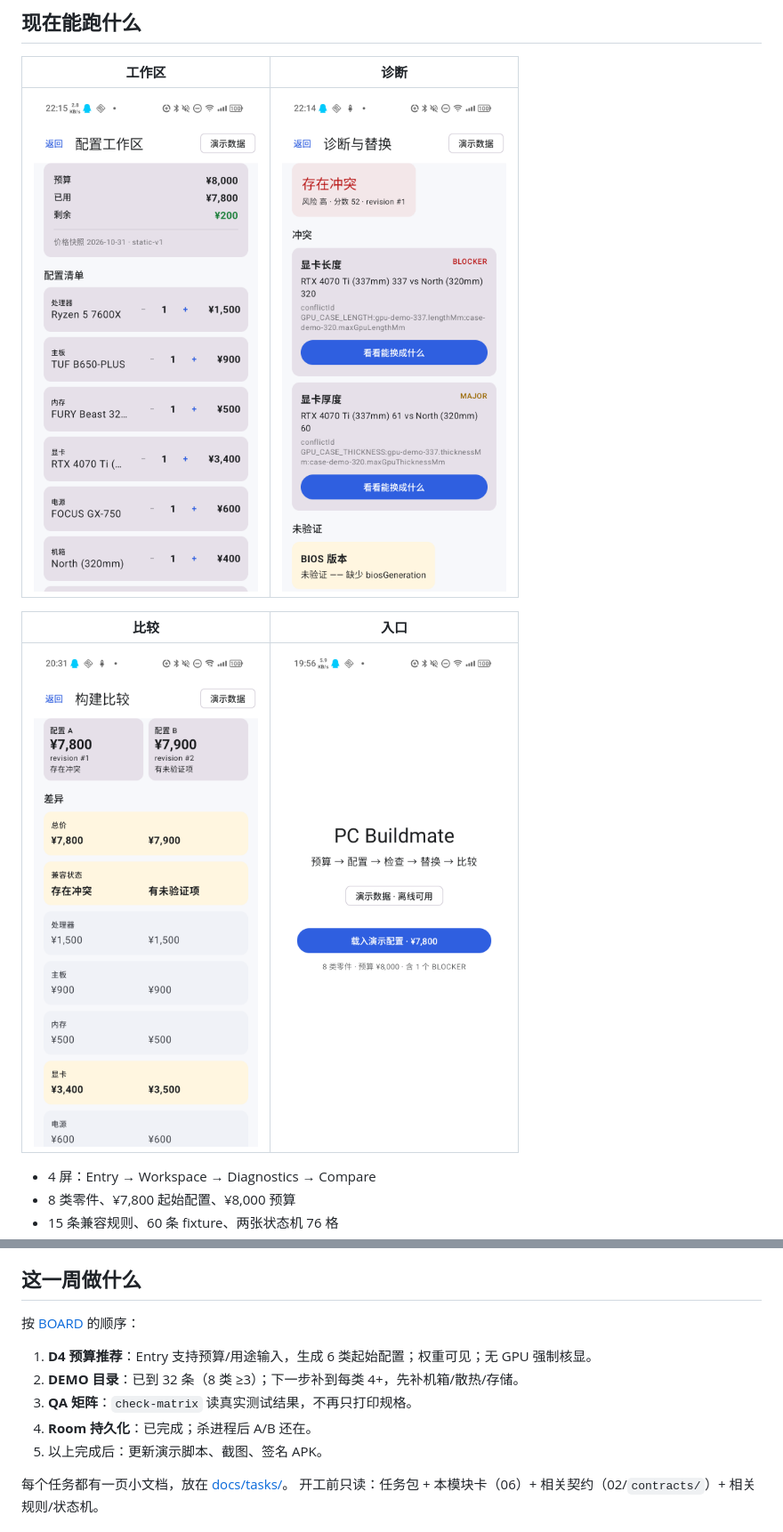
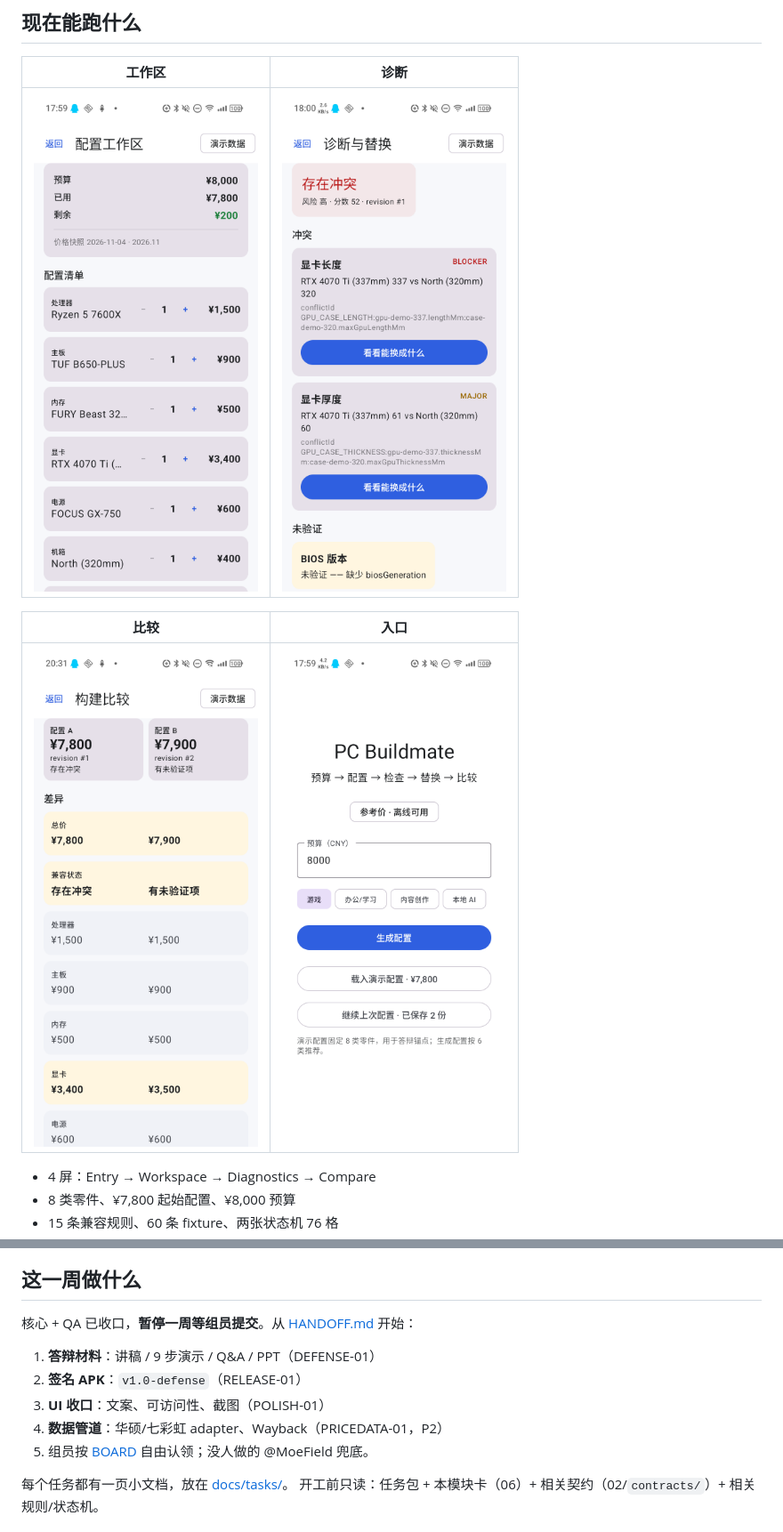
Before and after one commit to pc-buildmate/pcbuildmate, a Markdown page: README.md, 2 parts joined by grey strips. Shown at 89% size. GitHub-like rendering; pictures changed too: docs/screenshots/diagnostics.png, docs/screenshots/entry.png, docs/screenshots/workspace.png.

```diff
--- a/README.md
+++ b/README.md
@@ -88,13 +88,13 @@ Android 构建在本地跑，产物是 `app/build/outputs/apk/debug/app-debug.ap
 
 ## 这一周做什么
 
-按 [BOARD](docs/tasks/BOARD.md) 的顺序：
+核心 + QA 已收口，**暂停一周等组员提交**。从 [HANDOFF.md](HANDOFF.md) 开始：
 
-1. **D4 预算推荐**：Entry 支持预算/用途输入，生成 6 类起始配置；权重可见；无 GPU 强制核显。
-2. **DEMO 目录**：已到 32 条（8 类 ≥3）；下一步补到每类 4+，先补机箱/散热/存储。
-3. **QA 矩阵**：`check-matrix` 读真实测试结果，不再只打印规格。
-4. **Room 持久化**：已完成；杀进程后 A/B 还在。
-5. 以上完成后：更新演示脚本、截图、签名 APK。
+1. **答辩材料**：讲稿 / 9 步演示 / Q&A / PPT（DEFENSE-01）
+2. **签名 APK**：`v1.0-defense`（RELEASE-01）
+3. **UI 收口**：文案、可访问性、截图（POLISH-01）
+4. **数据管道**：华硕/七彩虹 adapter、Wayback（PRICEDATA-01，P2）
+5. 组员按 [BOARD](docs/tasks/BOARD.md) 自由认领；没人做的 @MoeField 兜底。
 
 每个任务都有一页小文档，放在 [docs/tasks/](docs/tasks/)。
 开工前只读：任务包 + 本模块卡（06）+ 相关契约（02/`contracts/`）+ 相关规则/状态机。
```
Also changed, not shown: other parts of README.md (+2 -1 lines), HANDOFF.md (added, +80 -0 lines), PLAN.md (+1 -0 lines), docs/tasks/BOARD.md (+1 -3 lines), 4 other files.
